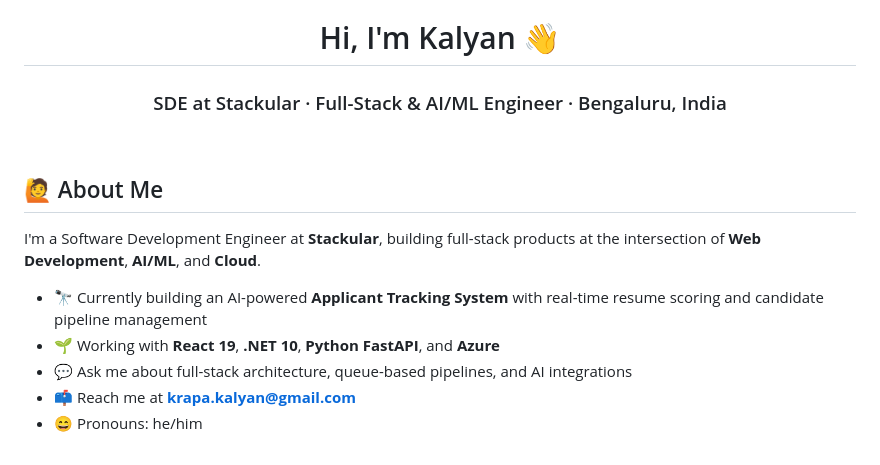
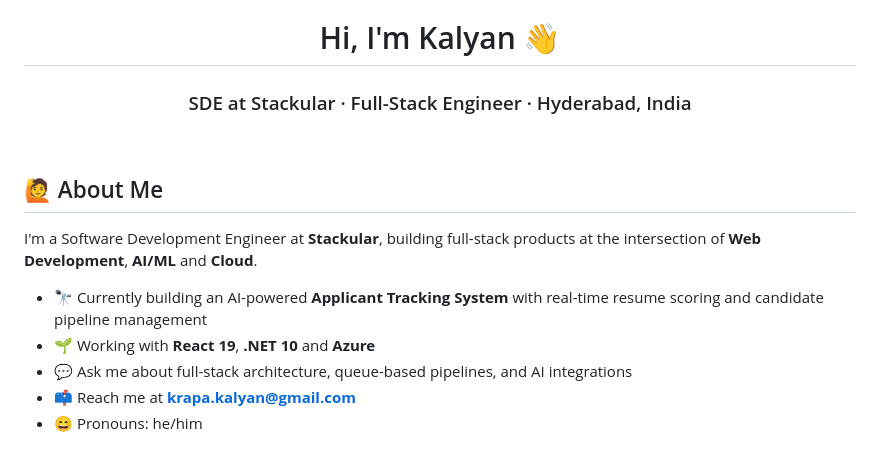
Before and after one commit to Krapa007/Krapa007, a Markdown page: README.md, the part around the change. Drawn GitHub-style.

```diff
--- a/README.md
+++ b/README.md
@@ -1,14 +1,14 @@
 <h1 align="center">Hi, I'm Kalyan 👋</h1>
-<h3 align="center">SDE at Stackular · Full-Stack & AI/ML Engineer · Bengaluru, India</h3>
+<h3 align="center">SDE at Stackular · Full-Stack Engineer · Hyderabad, India</h3>
 
 <br/>
 
 ## 🙋 About Me
 
-I'm a Software Development Engineer at **Stackular**, building full-stack products at the intersection of **Web Development**, **AI/ML**, and **Cloud**.
+I'm a Software Development Engineer at **Stackular**, building full-stack products at the intersection of **Web Development**, **AI/ML** and **Cloud**.
 
 - 🔭 Currently building an AI-powered **Applicant Tracking System** with real-time resume scoring and candidate pipeline management
-- 🌱 Working with **React 19**, **.NET 10**, **Python FastAPI**, and **Azure**
+- 🌱 Working with **React 19**, **.NET 10** and **Azure**
 - 💬 Ask me about full-stack architecture, queue-based pipelines, and AI integrations
 - 📫 Reach me at **krapa.kalyan@gmail.com**
 - 😄 Pronouns: he/him
```
